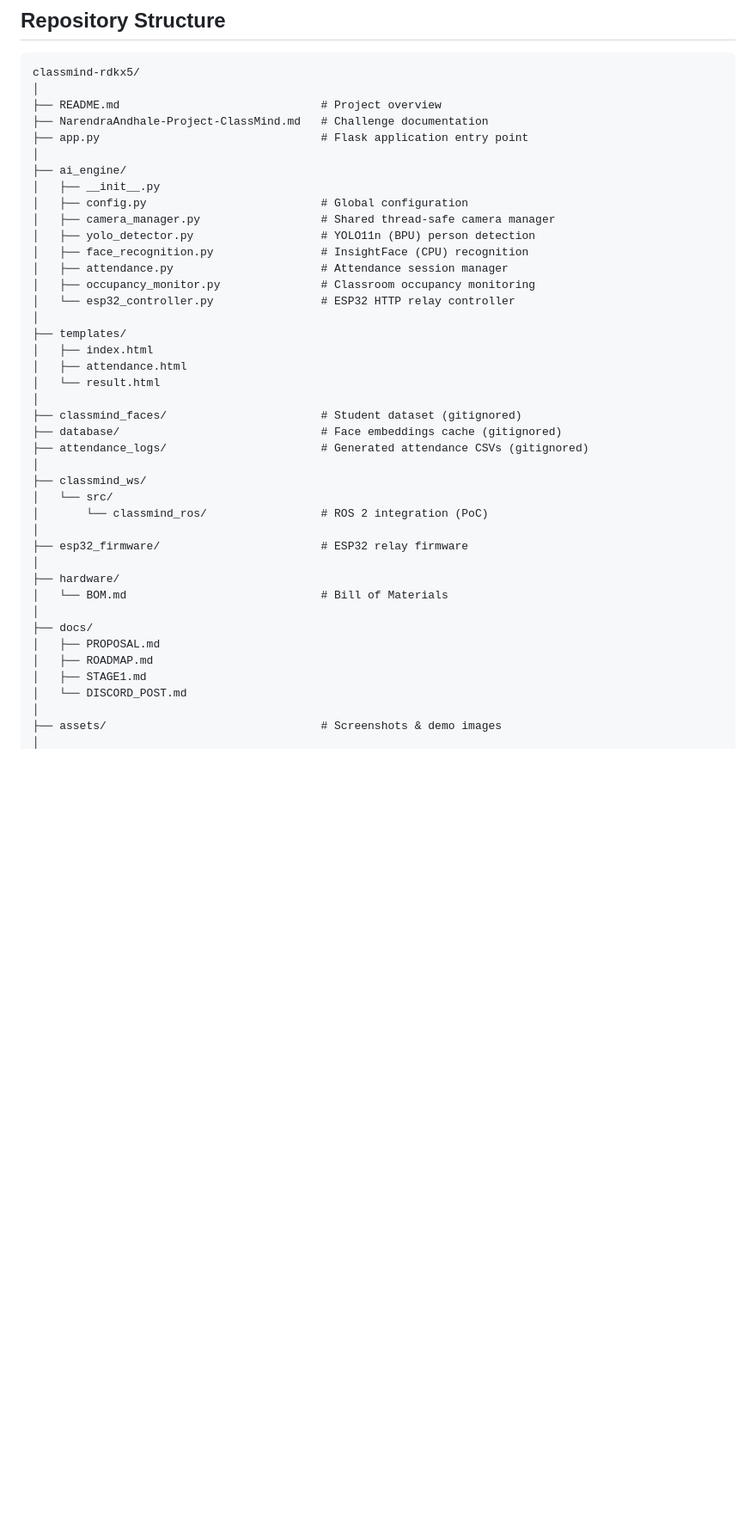
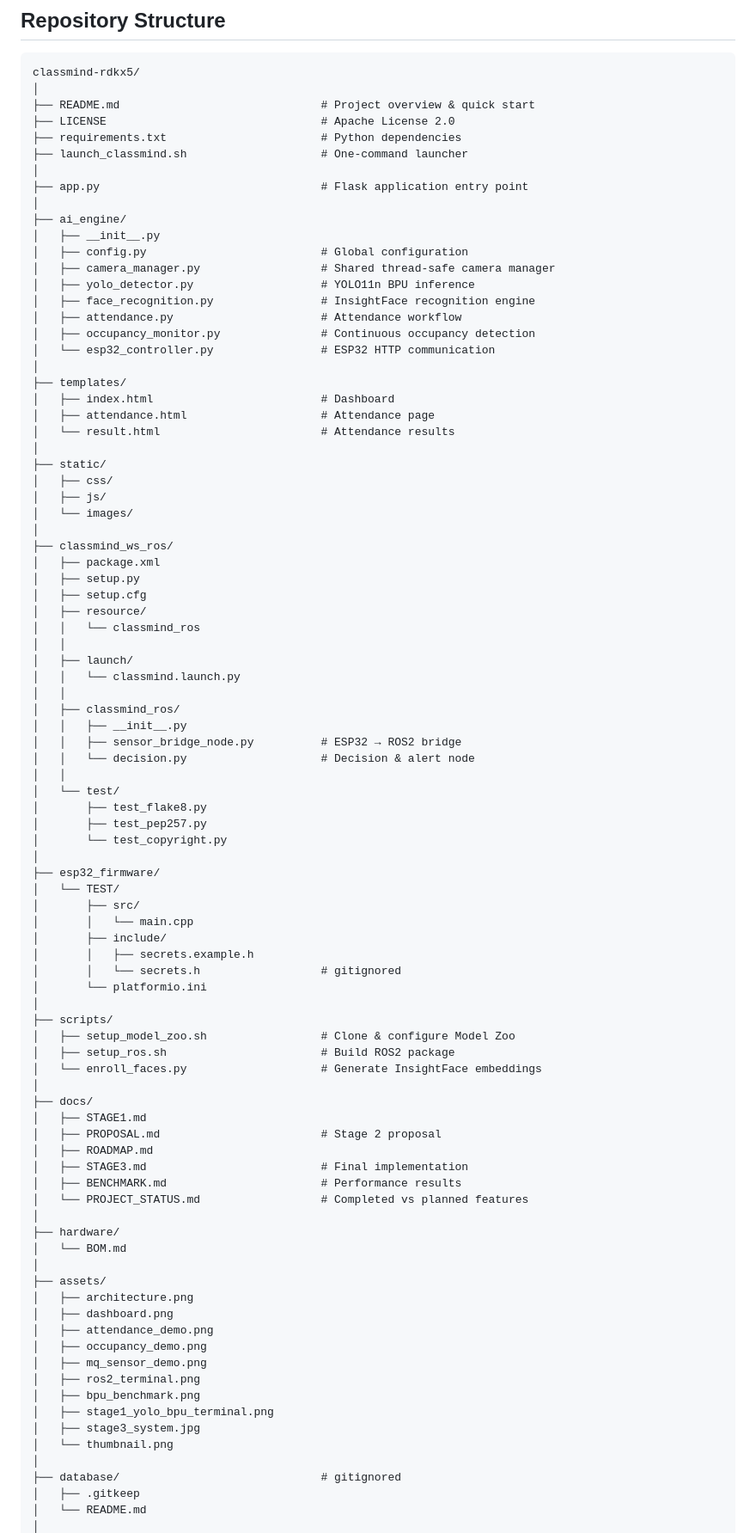
Before and after one commit to Nightrider1946/classmind-rdkx5, a Markdown page: README.md, the part around one of its changes. Shown at 86% size. GitHub-like rendering; blank space fills up the shorter version.

Commit message:
Enhance README with demo and project updates
Added demo section with video link and updated project status.

````diff
--- a/README.md
+++ b/README.md
@@ -126,43 +173,91 @@ node graph in **[docs/PROPOSAL.md](docs/PROPOSAL.md)**.
 ```text
 classmind-rdkx5/
 │
-├── README.md                              # Project overview
-├── NarendraAndhale-Project-ClassMind.md   # Challenge documentation
+├── README.md                              # Project overview & quick start
+├── LICENSE                                # Apache License 2.0
+├── requirements.txt                       # Python dependencies
+├── launch_classmind.sh                    # One-command launcher
+│
 ├── app.py                                 # Flask application entry point
 │
 ├── ai_engine/
 │   ├── __init__.py
 │   ├── config.py                          # Global configuration
 │   ├── camera_manager.py                  # Shared thread-safe camera manager
-│   ├── yolo_detector.py                   # YOLO11n (BPU) person detection
-│   ├── face_recognition.py                # InsightFace (CPU) recognition
-│   ├── attendance.py                      # Attendance session manager
-│   ├── occupancy_monitor.py               # Classroom occupancy monitoring
-│   └── esp32_controller.py                # ESP32 HTTP relay controller
+│   ├── yolo_detector.py                   # YOLO11n BPU inference
+│   ├── face_recognition.py                # InsightFace recognition engine
+│   ├── attendance.py                      # Attendance workflow
+│   ├── occupancy_monitor.py               # Continuous occupancy detection
+│   └── esp32_controller.py                # ESP32 HTTP communication
 │
 ├── templates/
-│   ├── index.html
-│   ├── attendance.html
-│   └── result.html
+│   ├── index.html                         # Dashboard
+│   ├── attendance.html                    # Attendance page
+│   └── result.html                        # Attendance results
 │
-├── classmind_faces/                       # Student dataset (gitignored)
-├── database/                              # Face embeddings cache (gitignored)
-├── attendance_logs/                       # Generated attendance CSVs (gitignored)
+├── static/
+│   ├── css/
+│   ├── js/
+│   └── images/
 │
-├── classmind_ws/
-│   └── src/
-│       └── classmind_ros/                 # ROS 2 integration (PoC)
+├── classmind_ws_ros/
+│   ├── package.xml
+│   ├── setup.py
+│   ├── setup.cfg
+│   ├── resource/
+│   │   └── classmind_ros
+│   │
+│   ├── launch/
+│   │   └── classmind.launch.py
+│   │
+│   ├── classmind_ros/
+│   │   ├── __init__.py
+│   │   ├── sensor_bridge_node.py          # ESP32 → ROS2 bridge
+│   │   └── decision.py                    # Decision & alert node
+│   │
+│   └── test/
+│       ├── test_flake8.py
+│       ├── test_pep257.py
+│       └── test_copyright.py
 │
-├── esp32_firmware/                        # ESP32 relay firmware
+├── esp32_firmware/
+│   └── TEST/
+│       ├── src/
+│       │   └── main.cpp
+│       ├── include/
+│       │   ├── secrets.example.h
+│       │   └── secrets.h                  # gitignored
+│       └── platformio.ini
+│
+├── scripts/
+│   ├── setup_model_zoo.sh                 # Clone & configure Model Zoo
+│   ├── setup_ros.sh                       # Build ROS2 package
+│   └── enroll_faces.py                    # Generate InsightFace embeddings
+│
+├── docs/
+│   ├── STAGE1.md
+│   ├── PROPOSAL.md                        # Stage 2 proposal
+│   ├── ROADMAP.md
+│   ├── STAGE3.md                          # Final implementation
+│   ├── BENCHMARK.md                       # Performance results
+│   └── PROJECT_STATUS.md                  # Completed vs planned features
 │
 ├── hardware/
-│   └── BOM.md                             # Bill of Materials
+│   └── BOM.md
 │
-├── docs/
-│   ├── PROPOSAL.md
-│   ├── ROADMAP.md
-│   ├── STAGE1.md
-│   └── DISCORD_POST.md
+├── assets/
+│   ├── architecture.png
+│   ├── dashboard.png
+│   ├── attendance_demo.png
+│   ├── occupancy_demo.png
+│   ├── mq_sensor_demo.png
+│   ├── ros2_terminal.png
+│   ├── bpu_benchmark.png
+│   ├── stage1_yolo_bpu_terminal.png
+│   ├── stage3_system.jpg
+│   └── thumbnail.png
 │
-├── assets/                                # Screenshots & demo images
+├── database/                              # gitignored
+│   ├── .gitkeep
+│   └── README.md
 │
````
Also changed, not shown: other parts of README.md (+97 -21 lines).
